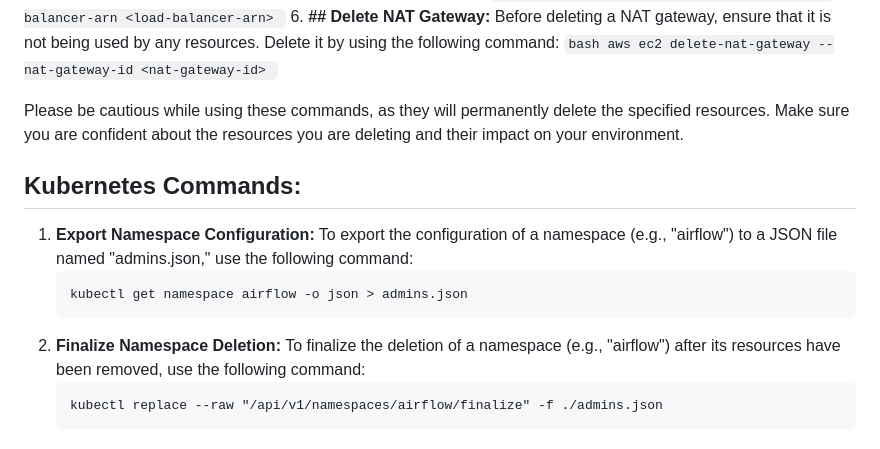
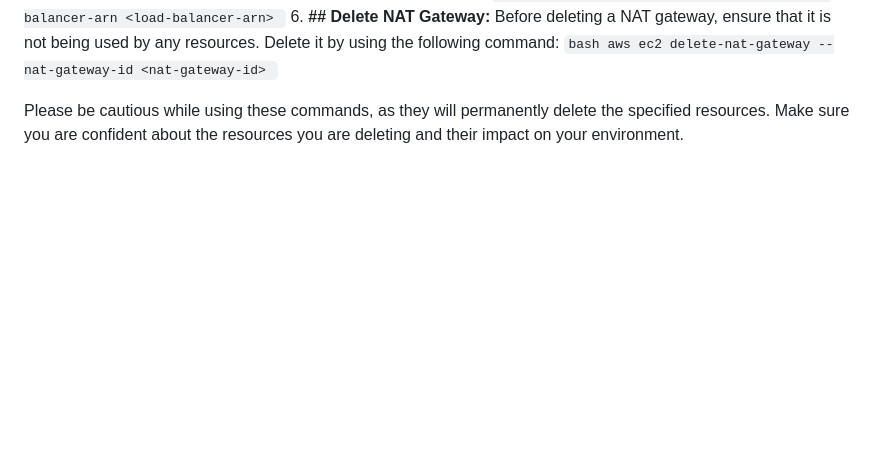
Before and after one commit to seblum/mlops-mlplatform-on-eks, a Markdown page: Helpful_Links_Blogs_Articles.md, the part around the change. GitHub-like rendering; blank space fills up the shorter version.

Commit message:
linting of helpful dev cli commands

````diff
--- a/Helpful_Links_Blogs_Articles.md
+++ b/Helpful_Links_Blogs_Articles.md
@@ -54,16 +54,3 @@ To delete a load balancer and a NAT gateway, you can use the following AWS CLI c
     ```
 
 Please be cautious while using these commands, as they will permanently delete the specified resources. Make sure you are confident about the resources you are deleting and their impact on your environment.
-
-## Kubernetes Commands:
-
-1. **Export Namespace Configuration:**
-   To export the configuration of a namespace (e.g., "airflow") to a JSON file named "admins.json," use the following command:
-   ```
-   kubectl get namespace airflow -o json > admins.json
-   ```
-2. **Finalize Namespace Deletion:**
-   To finalize the deletion of a namespace (e.g., "airflow") after its resources have been removed, use the following command:
-   ```
-   kubectl replace --raw "/api/v1/namespaces/airflow/finalize" -f ./admins.json
-   ```
````
Also changed, not shown: Helpful_Dev_CLI_Commands.md (added, +34 -0 lines), helpful_links.md (deleted, +0 -40 lines).
